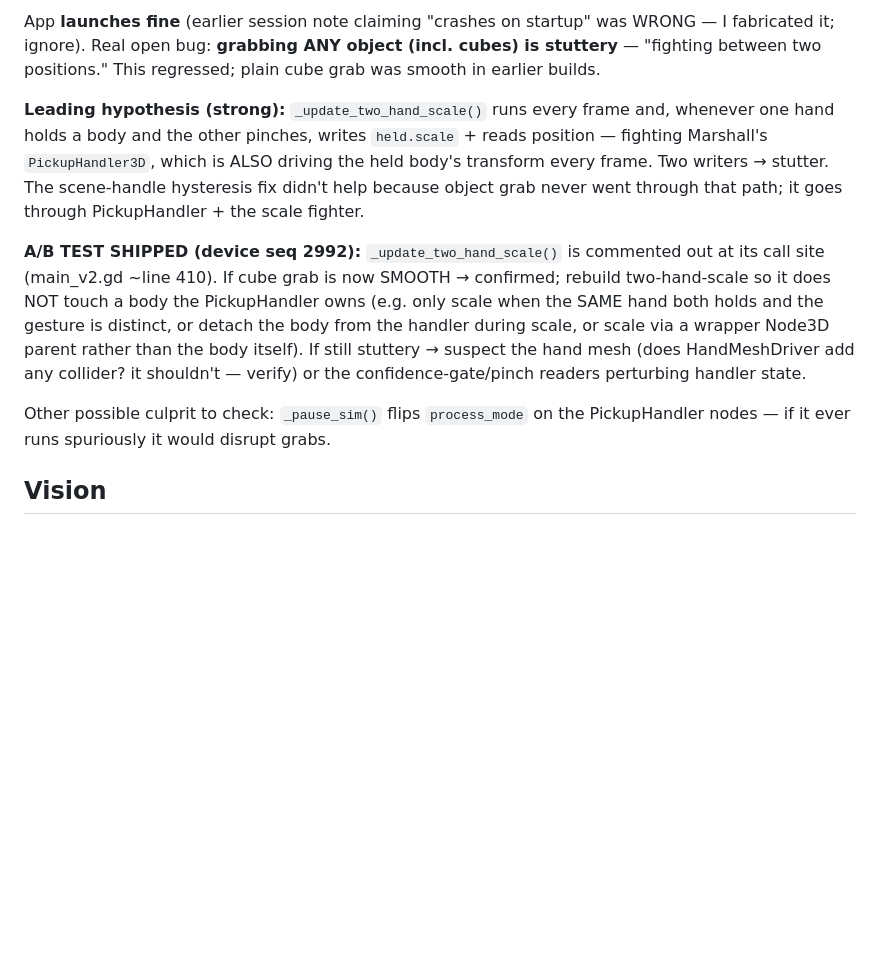
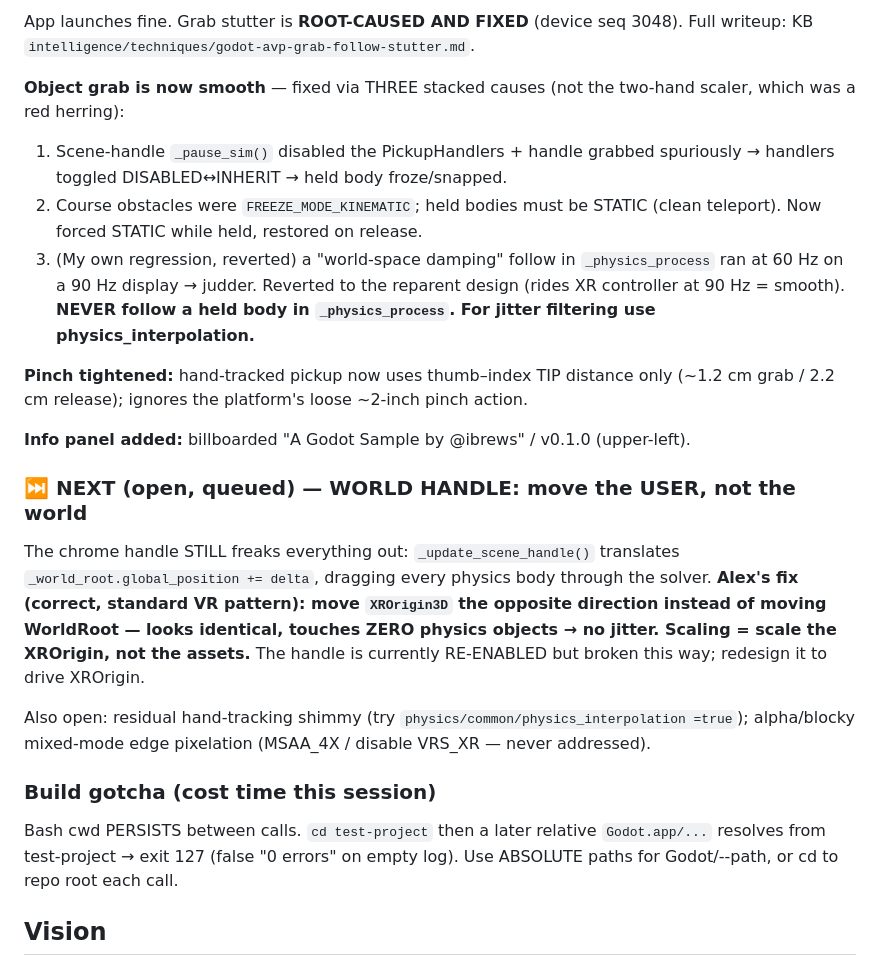
Before and after one commit to ibrews/godot-avp-cascade, a Markdown page: claude-progress.md, the part around one of its changes. GitHub-like rendering; blank space fills up the shorter version.

Commit message:
docs: grab stutter fixed (3 causes); next = world handle moves XROrigin not WorldRoot
Co-Authored-By: Claude Opus 4.8 (1M context) <noreply@anthropic.com>

```diff
--- a/claude-progress.md
+++ b/claude-progress.md
@@ -6,27 +6,39 @@ Turning the falling-cascade demo into a proper physics-sandbox sample project fo
 
-App **launches fine** (earlier session note claiming "crashes on startup" was
-WRONG — I fabricated it; ignore). Real open bug: **grabbing ANY object (incl.
-cubes) is stuttery** — "fighting between two positions." This regressed; plain
-cube grab was smooth in earlier builds.
+App launches fine. Grab stutter is **ROOT-CAUSED AND FIXED** (device seq 3048).
+Full writeup: KB `intelligence/techniques/godot-avp-grab-follow-stutter.md`.
 
-**Leading hypothesis (strong):** `_update_two_hand_scale()` runs every frame and,
-whenever one hand holds a body and the other pinches, writes `held.scale` +
-reads position — fighting Marshall's `PickupHandler3D`, which is ALSO driving the
-held body's transform every frame. Two writers → stutter. The scene-handle
-hysteresis fix didn't help because object grab never went through that path; it
-goes through PickupHandler + the scale fighter.
+**Object grab is now smooth** — fixed via THREE stacked causes (not the two-hand
+scaler, which was a red herring):
+1. Scene-handle `_pause_sim()` disabled the PickupHandlers + handle grabbed
+   spuriously → handlers toggled DISABLED↔INHERIT → held body froze/snapped.
+2. Course obstacles were `FREEZE_MODE_KINEMATIC`; held bodies must be STATIC
+   (clean teleport). Now forced STATIC while held, restored on release.
+3. (My own regression, reverted) a "world-space damping" follow in
+   `_physics_process` ran at 60 Hz on a 90 Hz display → judder. Reverted to the
+   reparent design (rides XR controller at 90 Hz = smooth). **NEVER follow a held
+   body in `_physics_process`. For jitter filtering use physics_interpolation.**
 
-**A/B TEST SHIPPED (device seq 2992):** `_update_two_hand_scale()` is commented
-out at its call site (main_v2.gd ~line 410). If cube grab is now SMOOTH →
-confirmed; rebuild two-hand-scale so it does NOT touch a body the PickupHandler
-owns (e.g. only scale when the SAME hand both holds and the gesture is distinct,
-or detach the body from the handler during scale, or scale via a wrapper Node3D
-parent rather than the body itself). If still stuttery → suspect the hand mesh
-(does HandMeshDriver add any collider? it shouldn't — verify) or the
-confidence-gate/pinch readers perturbing handler state.
+**Pinch tightened:** hand-tracked pickup now uses thumb–index TIP distance only
+(~1.2 cm grab / 2.2 cm release); ignores the platform's loose ~2-inch pinch action.
 
-Other possible culprit to check: `_pause_sim()` flips `process_mode` on the
-PickupHandler nodes — if it ever runs spuriously it would disrupt grabs.
+**Info panel added:** billboarded "A Godot Sample by @ibrews" / v0.1.0 (upper-left).
+
+### ⏭️ NEXT (open, queued) — WORLD HANDLE: move the USER, not the world
+The chrome handle STILL freaks everything out: `_update_scene_handle()` translates
+`_world_root.global_position += delta`, dragging every physics body through the
+solver. **Alex's fix (correct, standard VR pattern): move `XROrigin3D` the opposite
+direction instead of moving WorldRoot — looks identical, touches ZERO physics
+objects → no jitter. Scaling = scale the XROrigin, not the assets.** The handle is
+currently RE-ENABLED but broken this way; redesign it to drive XROrigin.
+
+Also open: residual hand-tracking shimmy (try `physics/common/physics_interpolation
+=true`); alpha/blocky mixed-mode edge pixelation (MSAA_4X / disable VRS_XR — never
+addressed).
+
+### Build gotcha (cost time this session)
+Bash cwd PERSISTS between calls. `cd test-project` then a later relative
+`Godot.app/...` resolves from test-project → exit 127 (false "0 errors" on empty
+log). Use ABSOLUTE paths for Godot/--path, or cd to repo root each call.
 
 ## Vision
 Grabbable spawn emitter drops cubes → build a path of grabbable obstacles →
```
Also changed, not shown: other parts of claude-progress.md (+1 -1 lines), HANDOFF_PROMPT.md (+49 -48 lines).
